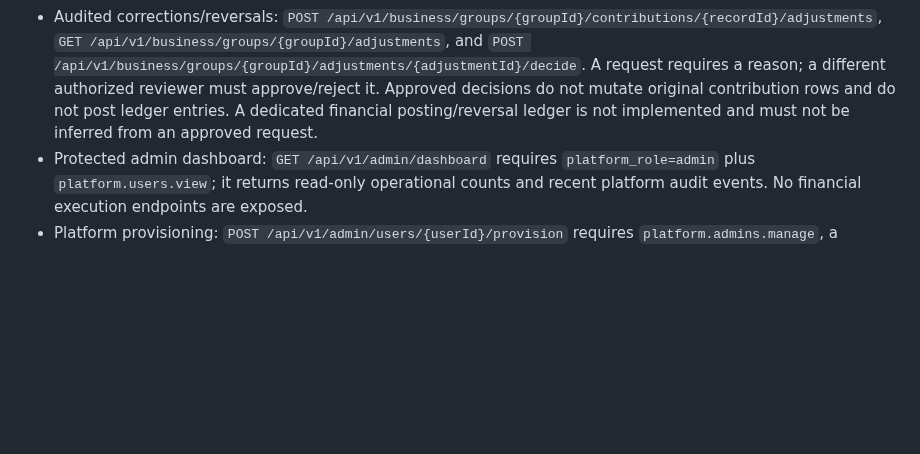
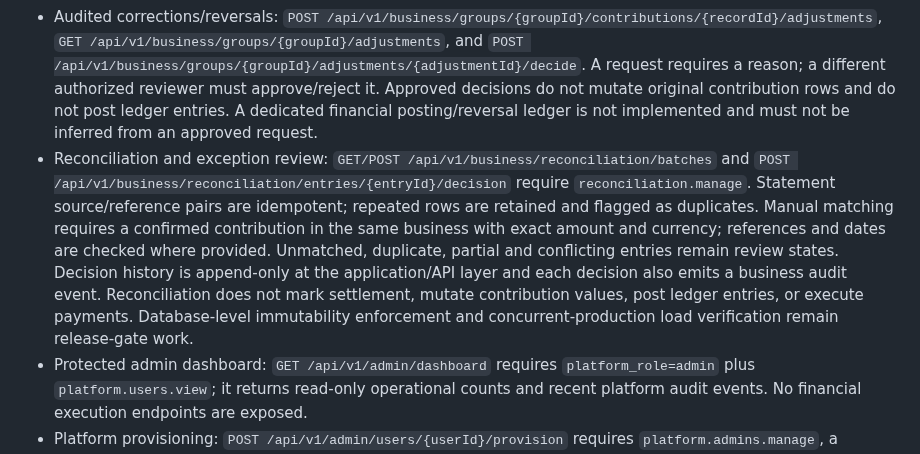
Before and after one commit to Semizzy/thrift-collector-platform, a Markdown page: README.md, the part around the change. GitHub-like rendering; blank space fills up the shorter version.

Commit message:
Document reconciliation API and financial safety boundaries

```diff
--- a/README.md
+++ b/README.md
@@ -14,6 +14,7 @@ The Laravel 12/PHP foundation, versioned API, authentication and business-member
 - Contribution API: `GET/POST /api/v1/business/groups/{groupId}/contributions` and `POST /api/v1/business/groups/{groupId}/contributions/{recordId}/confirm`. Records use integer minor units, start in `recorded` status, and confirmation requires a different actor from the recorder. Confirmation is not deposit or settlement proof.
 - Contribution schedules: `GET/POST /api/v1/business/groups/{groupId}/schedules`, `POST /api/v1/business/groups/{groupId}/schedules/{scheduleId}/generate-cycles`, and `GET /api/v1/business/groups/{groupId}/cycles`. Supports weekly, fortnightly and monthly date cycles; generation is idempotent and creates planning records only. It does not collect money or start a payment.
 - Audited corrections/reversals: `POST /api/v1/business/groups/{groupId}/contributions/{recordId}/adjustments`, `GET /api/v1/business/groups/{groupId}/adjustments`, and `POST /api/v1/business/groups/{groupId}/adjustments/{adjustmentId}/decide`. A request requires a reason; a different authorized reviewer must approve/reject it. Approved decisions do not mutate original contribution rows and do not post ledger entries. A dedicated financial posting/reversal ledger is not implemented and must not be inferred from an approved request.
+- Reconciliation and exception review: `GET/POST /api/v1/business/reconciliation/batches` and `POST /api/v1/business/reconciliation/entries/{entryId}/decision` require `reconciliation.manage`. Statement source/reference pairs are idempotent; repeated rows are retained and flagged as duplicates. Manual matching requires a confirmed contribution in the same business with exact amount and currency; references and dates are checked where provided. Unmatched, duplicate, partial and conflicting entries remain review states. Decision history is append-only at the application/API layer and each decision also emits a business audit event. Reconciliation does not mark settlement, mutate contribution values, post ledger entries, or execute payments. Database-level immutability enforcement and concurrent-production load verification remain release-gate work.
 - Protected admin dashboard: `GET /api/v1/admin/dashboard` requires `platform_role=admin` plus `platform.users.view`; it returns read-only operational counts and recent platform audit events. No financial execution endpoints are exposed.
 - Platform provisioning: `POST /api/v1/admin/users/{userId}/provision` requires `platform.admins.manage`, a reason, and a different target from the acting admin. `GET /api/v1/admin/audit-events` requires `platform.audit.view`. Role/permission changes write a platform audit event. Registration cannot assign platform-admin privileges.
 - Platform permissions must be granted to an existing platform administrator only through a restricted, reviewed operator process until a dedicated bootstrap/approval workflow exists. Newly registered users default to `member`; do not expose platform role or permission fields in public profile updates.
```
